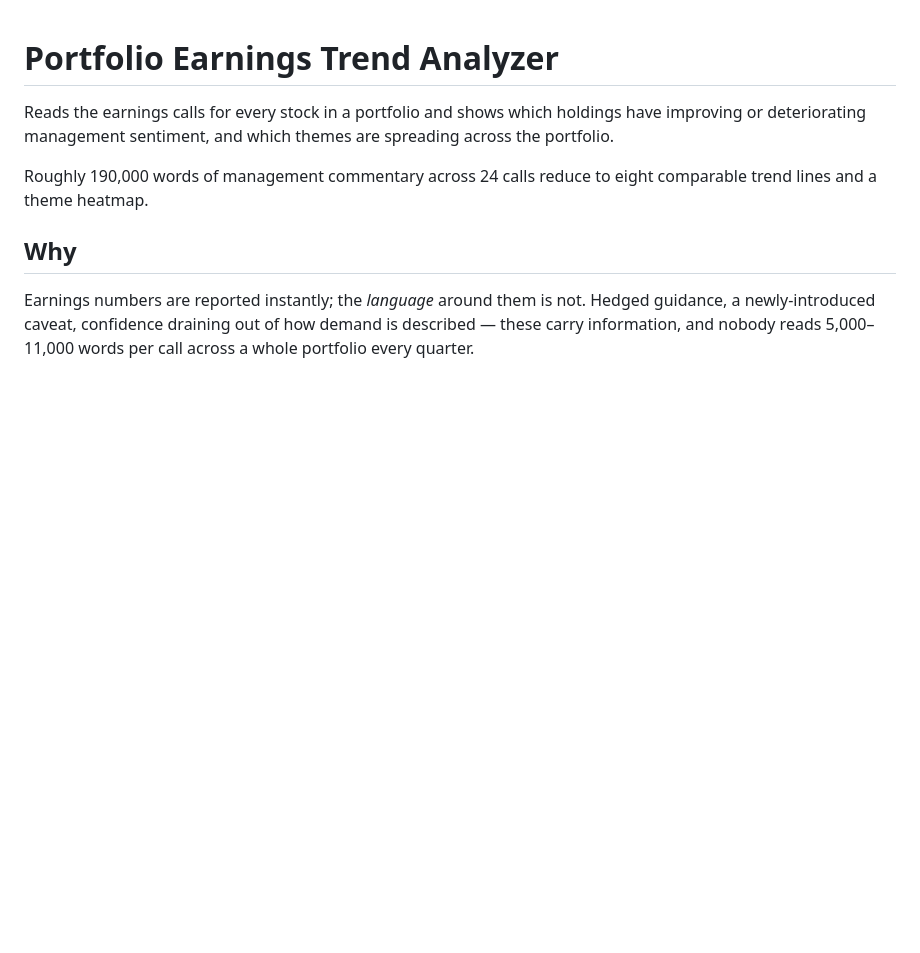
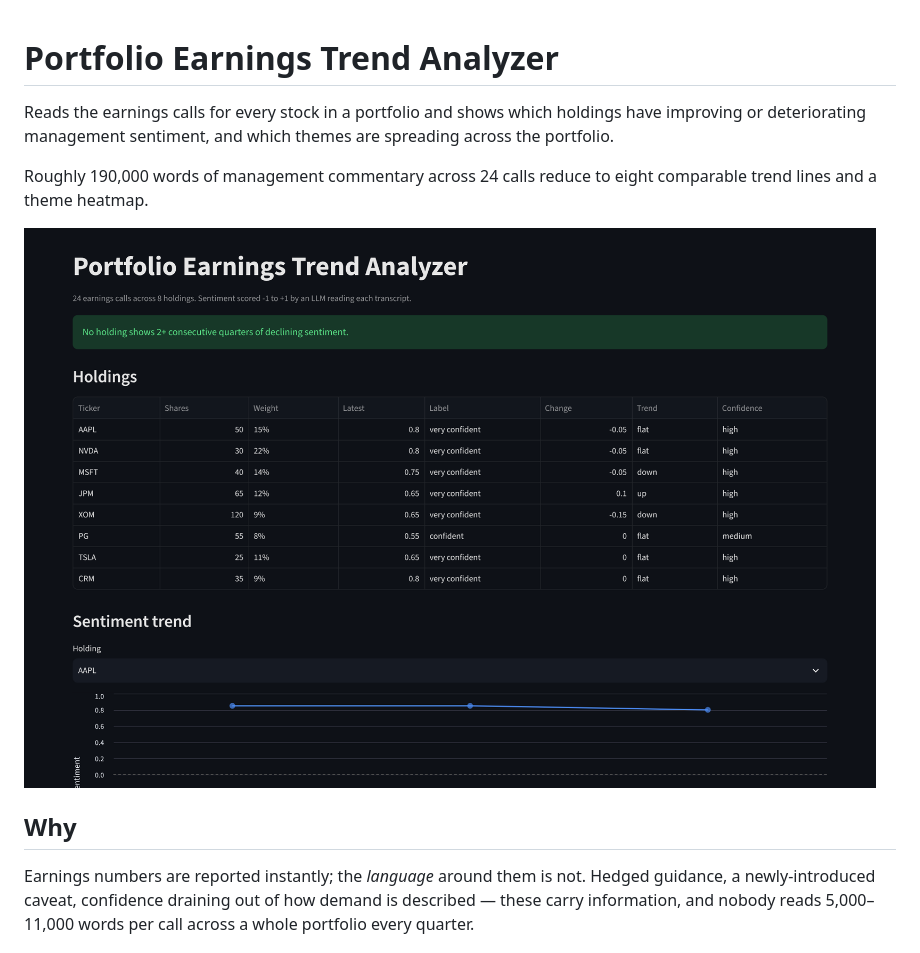
Before and after one commit to gregorykhatchikian-rgb/PortfolioVantage, a Markdown page: README.md, the part around the change. Drawn GitHub-style; pictures changed too: docs/dashboard.png (added); blank space fills up the shorter version.

Commit message:
README: add dashboard screenshot
Co-Authored-By: Claude Opus 5.5 <noreply@anthropic.com>
Claude-Session: https://claude.ai/code/session_01MeUnL8wYjuSzX3e4qprWWY

```diff
--- a/README.md
+++ b/README.md
@@ -6,6 +6,8 @@ the portfolio.
 
 Roughly 190,000 words of management commentary across 24 calls reduce to eight
 comparable trend lines and a theme heatmap.
+
+![Dashboard: 8 holdings with LLM-scored management sentiment, trend direction and confidence](docs/dashboard.png)
 
 ## Why
 
```
